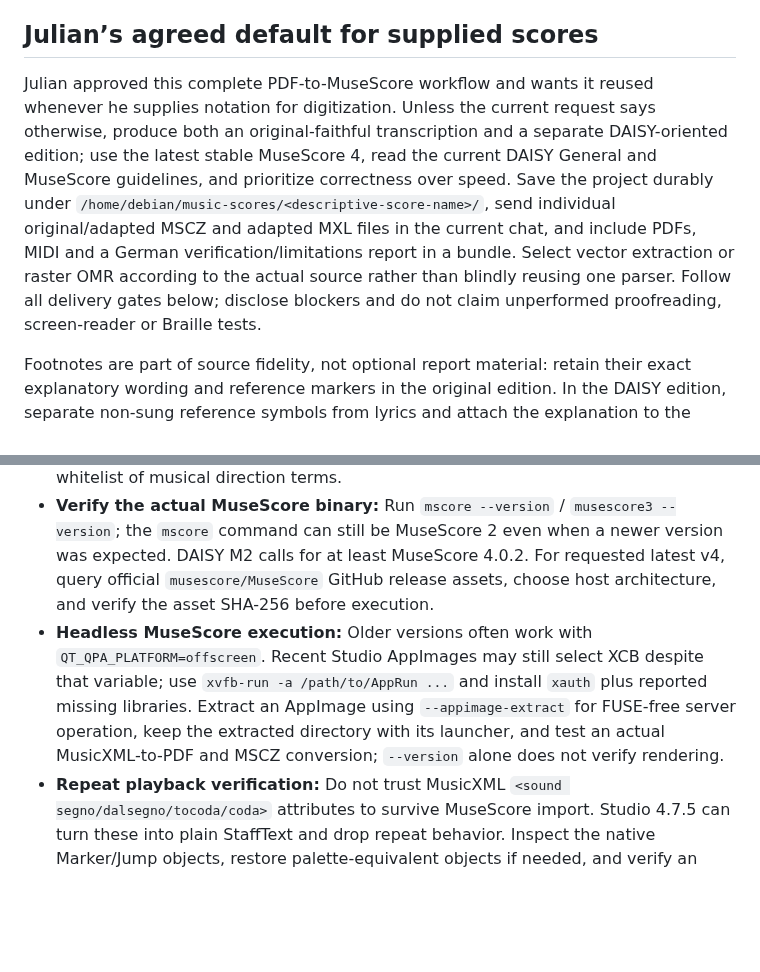
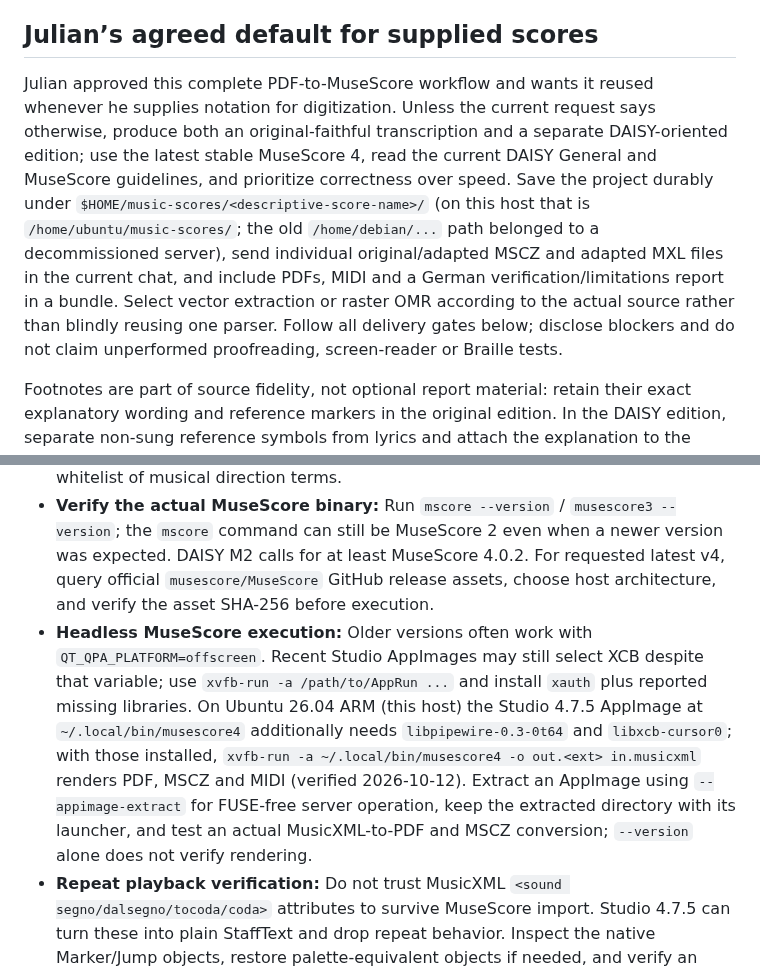
Before and after one commit to mimocomputer/hermes-skills, a Markdown page: creative/musicxml-engraving-accessibility/SKILL.md, 2 parts joined by grey strips. GitHub-like rendering; blank space fills up the shorter version.

Commit message:
Auto-commit: skills changed (      3 M ) 2026-10-12T09:35:43+00:00

```diff
--- a/creative/musicxml-engraving-accessibility/SKILL.md
+++ b/creative/musicxml-engraving-accessibility/SKILL.md
@@ -19,7 +19,7 @@ Use when checking, cleaning, fixing, or converting digital music notation scores
 
 ## Julian’s agreed default for supplied scores
 
-Julian approved this complete PDF-to-MuseScore workflow and wants it reused whenever he supplies notation for digitization. Unless the current request says otherwise, produce both an original-faithful transcription and a separate DAISY-oriented edition; use the latest stable MuseScore 4, read the current DAISY General and MuseScore guidelines, and prioritize correctness over speed. Save the project durably under `/home/debian/music-scores/<descriptive-score-name>/`, send individual original/adapted MSCZ and adapted MXL files in the current chat, and include PDFs, MIDI and a German verification/limitations report in a bundle. Select vector extraction or raster OMR according to the actual source rather than blindly reusing one parser. Follow all delivery gates below; disclose blockers and do not claim unperformed proofreading, screen-reader or Braille tests.
+Julian approved this complete PDF-to-MuseScore workflow and wants it reused whenever he supplies notation for digitization. Unless the current request says otherwise, produce both an original-faithful transcription and a separate DAISY-oriented edition; use the latest stable MuseScore 4, read the current DAISY General and MuseScore guidelines, and prioritize correctness over speed. Save the project durably under `$HOME/music-scores/<descriptive-score-name>/` (on this host that is `/home/ubuntu/music-scores/`; the old `/home/debian/...` path belonged to a decommissioned server), send individual original/adapted MSCZ and adapted MXL files in the current chat, and include PDFs, MIDI and a German verification/limitations report in a bundle. Select vector extraction or raster OMR according to the actual source rather than blindly reusing one parser. Follow all delivery gates below; disclose blockers and do not claim unperformed proofreading, screen-reader or Braille tests.
 
 Footnotes are part of source fidelity, not optional report material: retain their exact explanatory wording and reference markers in the original edition. In the DAISY edition, separate non-sung reference symbols from lyrics and attach the explanation to the relevant musical location as a properly encoded, navigable editorial/staff note. Metadata and the report may duplicate the explanation but must not be its only location. Keep optional lyric replacements optional; do not silently change the sung words. Verify the actual MSCZ/MusicXML and rendered output for the footnote treatment, and explicitly report any accessibility behavior not tested.
 
@@ -75,7 +75,7 @@ The DAISY Engraving Guidelines guide structurally accessible master scores and r
 ## Pitfalls
 - **Automated OMR / Scans:** Scores converted via optical music recognition (Scan-to-MusicXML) frequently dump expressive tempo text (like "poco rit." or "a tempo") directly into lyrics of nearby notes. Always audit `<lyric>` text content against a whitelist of musical direction terms.
 - **Verify the actual MuseScore binary:** Run `mscore --version` / `musescore3 --version`; the `mscore` command can still be MuseScore 2 even when a newer version was expected. DAISY M2 calls for at least MuseScore 4.0.2. For requested latest v4, query official `musescore/MuseScore` GitHub release assets, choose host architecture, and verify the asset SHA-256 before execution.
-- **Headless MuseScore execution:** Older versions often work with `QT_QPA_PLATFORM=offscreen`. Recent Studio AppImages may still select XCB despite that variable; use `xvfb-run -a /path/to/AppRun ...` and install `xauth` plus reported missing libraries. Extract an AppImage using `--appimage-extract` for FUSE-free server operation, keep the extracted directory with its launcher, and test an actual MusicXML-to-PDF and MSCZ conversion; `--version` alone does not verify rendering.
+- **Headless MuseScore execution:** Older versions often work with `QT_QPA_PLATFORM=offscreen`. Recent Studio AppImages may still select XCB despite that variable; use `xvfb-run -a /path/to/AppRun ...` and install `xauth` plus reported missing libraries. On Ubuntu 26.04 ARM (this host) the Studio 4.7.5 AppImage at `~/.local/bin/musescore4` additionally needs `libpipewire-0.3-0t64` and `libxcb-cursor0`; with those installed, `xvfb-run -a ~/.local/bin/musescore4 -o out.<ext> in.musicxml` renders PDF, MSCZ and MIDI (verified 2026-10-12). Extract an AppImage using `--appimage-extract` for FUSE-free server operation, keep the extracted directory with its launcher, and test an actual MusicXML-to-PDF and MSCZ conversion; `--version` alone does not verify rendering.
 - **Repeat playback verification:** Do not trust MusicXML `<sound segno/dalsegno/tocoda/coda>` attributes to survive MuseScore import. Studio 4.7.5 can turn these into plain StaffText and drop repeat behavior. Inspect the native Marker/Jump objects, restore palette-equivalent objects if needed, and verify an actual MIDI export against the expected unfolded measure order. Native system markers need explicit `track=0`; if appended after a polyphonic measure, the reader can assign track 1 and ignore the segno for playback. Preserve a separate authoritative MusicXML when editor export drops language/editorial metadata.
 - **Metric modulation:** Inspect enlarged symbols directly for notehead fill, flags and augmentation dots before accepting a reviewer’s reading; a missed flag changes the relationship and can silently alter playback. MusicXML `sound/@tempo` is quarter-note BPM. Encode both the printed relationship and its numeric playback consequence in the original master and adaptation, while retaining any independently printed absolute tempo. Use descriptive words plus one metronome value, not duplicate numeric prose.
 - **Vector-PDF transcription:** Inspect music-font glyph coordinates and drawing paths before installing heavy OMR. Vector PDFs can retain noteheads, rests, staff lines, stems, beams and ties independently. Tesseract handles text, not reliable musical recognition. Check every measure's durations and compare rendered notes to source images; structural validity alone does not establish musical accuracy.
```
Also changed, not shown: 1 other file.
